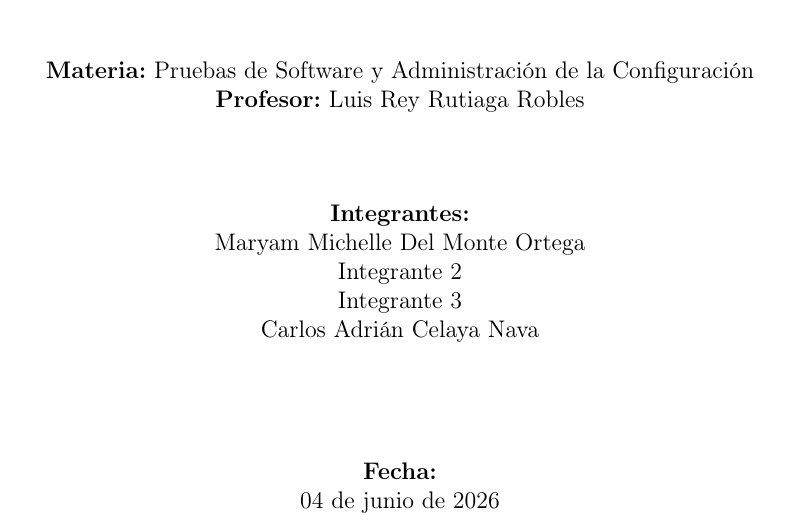
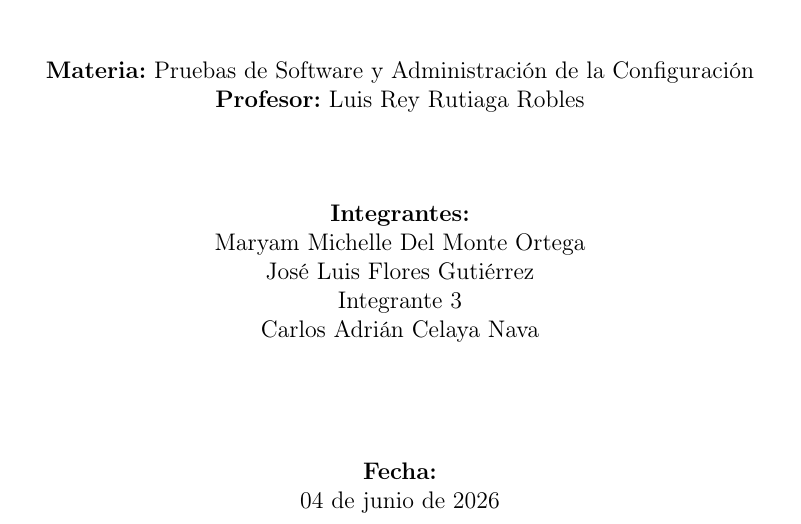
Before and after one commit to maryamoww1/proyectoFinal-PS, a LaTeX document (Documentacion.tex): part of page 1 of 5, cut so that both start at the same text. Compiled offline with pdfLaTeX.

Commit message:
Modificacion .tex

```diff
--- a/Documentacion.tex
+++ b/Documentacion.tex
@@ -43,7 +43,7 @@
 
     \textbf{Integrantes:}\\
     Maryam Michelle Del Monte Ortega \\
-    Integrante 2 \\
+    José Luis Flores Gutiérrez \\
     Integrante 3 \\
     Carlos Adrián Celaya Nava \\
 
```
